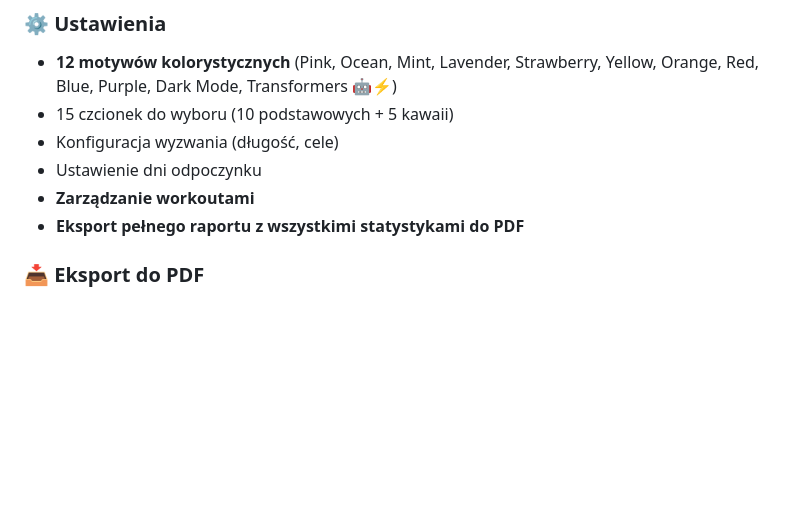
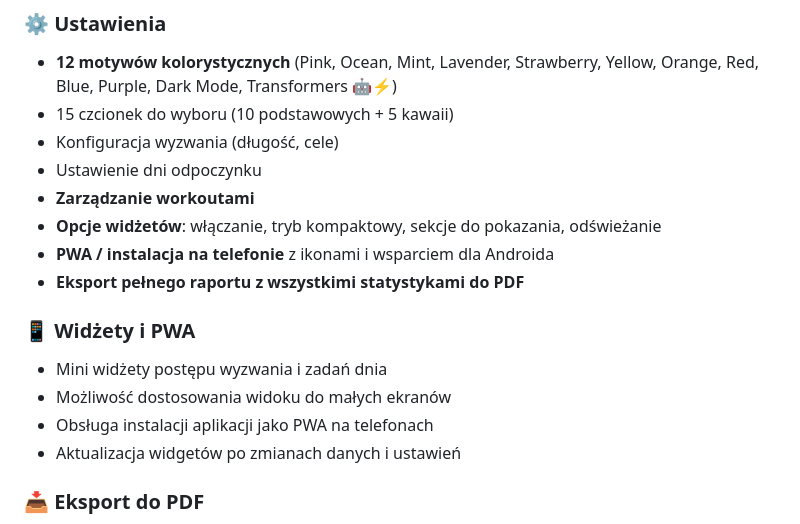
Before and after one commit to czkawkaaa/Motivation-tracker-3, a Markdown page: README.md, the part around the change. GitHub-like rendering; blank space fills up the shorter version.

Commit message:
docs: update README with widget and PWA notes

```diff
--- a/README.md
+++ b/README.md
@@ -80,7 +80,15 @@ https://czkawkaaa.github.io/Motivation-tracker-3/
 - Konfiguracja wyzwania (długość, cele)
 - Ustawienie dni odpoczynku
 - **Zarządzanie workoutami**
+- **Opcje widżetów**: włączanie, tryb kompaktowy, sekcje do pokazania, odświeżanie
+- **PWA / instalacja na telefonie** z ikonami i wsparciem dla Androida
 - **Eksport pełnego raportu z wszystkimi statystykami do PDF**
+
+### 📱 Widżety i PWA
+- Mini widżety postępu wyzwania i zadań dnia
+- Możliwość dostosowania widoku do małych ekranów
+- Obsługa instalacji aplikacji jako PWA na telefonach
+- Aktualizacja widgetów po zmianach danych i ustawień
 
 ### 📥 Eksport do PDF
 - Kompletny raport ze statystykami:
```
